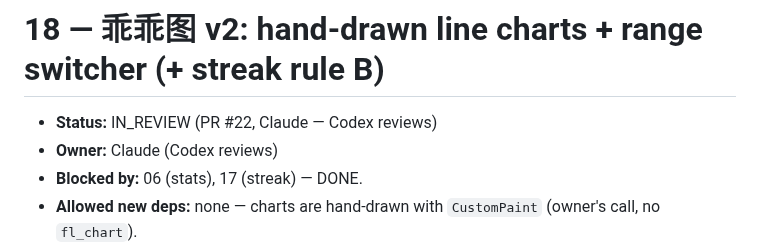
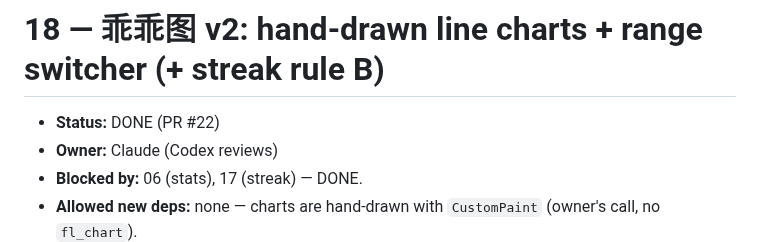
Before and after one commit to orzzzl/nudge, a Markdown page: tasks/18-stats-line-charts.md, the part around the change. Drawn GitHub-style.

```diff
--- a/tasks/18-stats-line-charts.md
+++ b/tasks/18-stats-line-charts.md
@@ -1,6 +1,6 @@
 # 18 — 乖乖图 v2: hand-drawn line charts + range switcher (+ streak rule B)
 
-- **Status:** IN_REVIEW (PR #22, Claude — Codex reviews)
+- **Status:** DONE (PR #22)
 - **Owner:** Claude (Codex reviews)
 - **Blocked by:** 06 (stats), 17 (streak) — DONE.
 - **Allowed new deps:** none — charts are hand-drawn with `CustomPaint` (owner's call, no `fl_chart`).
```
Also changed, not shown: tasks/README.md (+1 -1 lines).
